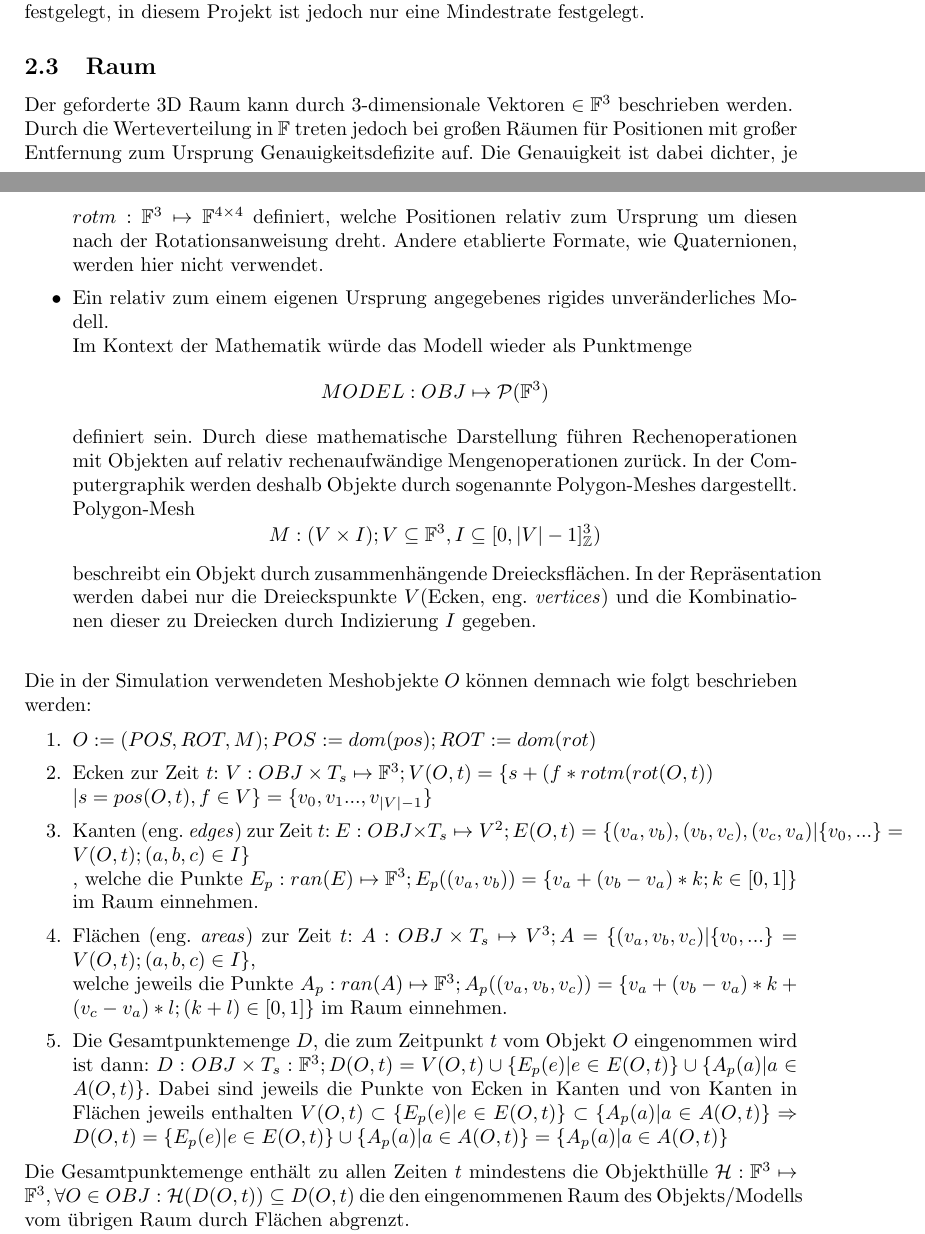
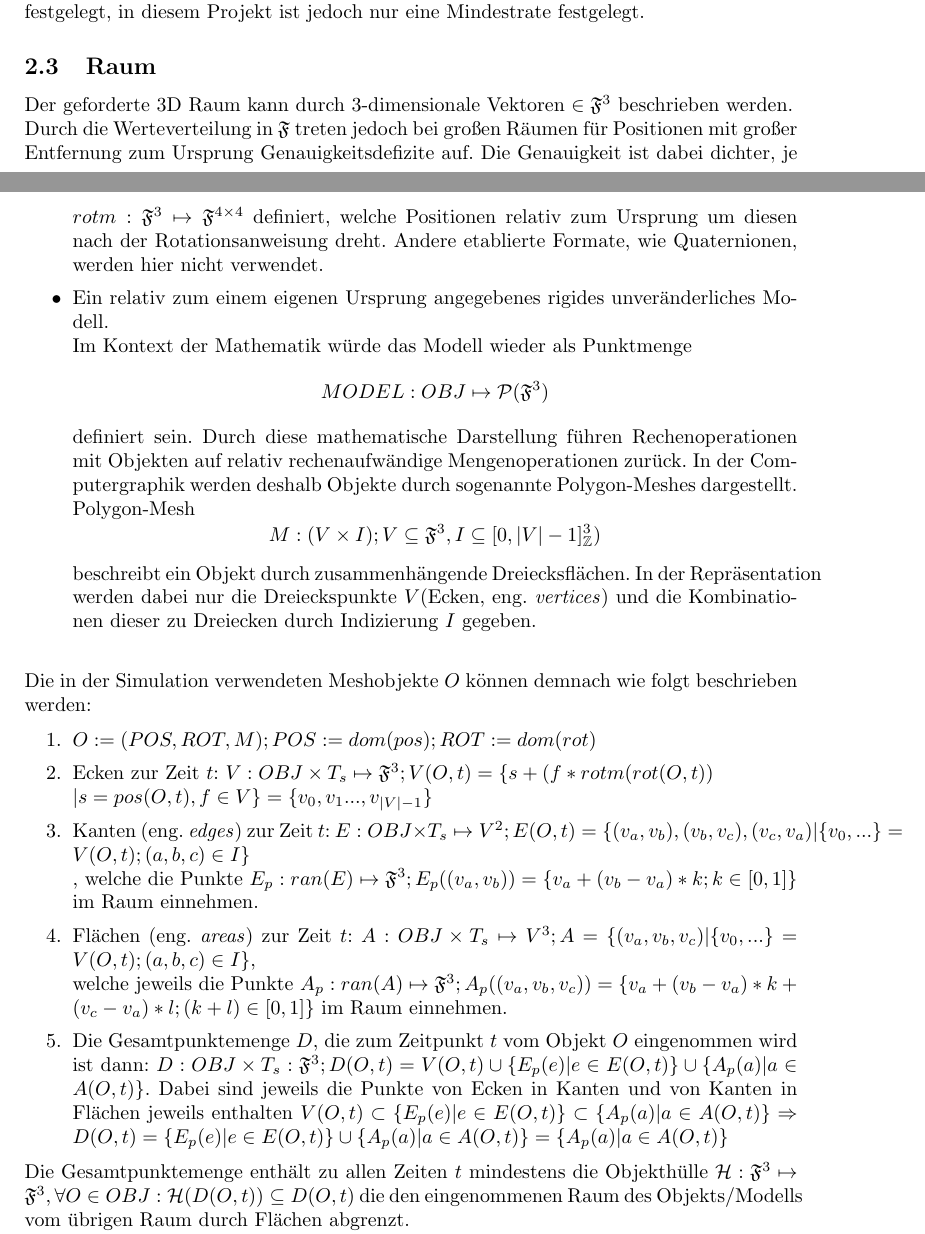
Before and after one commit to grr37213/WISE19_20_HSP_Vok_3DCollisionDetection, a LaTeX document (main.tex, which reads l0.tex): two parts of pages 4 and 6 of 21, joined at a grey line, cut so that both start at the same text. Compiled offline with pdfLaTeX.

Commit message:
FFFFFFFFFFFIIIIIIIIIIIIIIIII

```diff
--- a/l0.tex
+++ b/l0.tex
@@ -41,12 +41,12 @@ Theoretisch kann die Rate auch negative Werte annehmen. Die Simulationszeit wür
 
 \subsection{Raum}
 \label{sec:space}
-Der geforderte 3D Raum kann durch 3-dimensionale Vektoren $\in \mathbb{F}^3$ beschrieben werden.\\
-Durch die Werteverteilung in $\mathbb{F}$ treten jedoch bei großen Räumen für Positionen mit großer Entfernung zum Ursprung Genauigkeitsdefizite auf. Die Genauigkeit ist dabei dichter, je näher am Ursprung \cite{floatdistribution}. Ein Beispiel für die Auswirkungen dieses Sachverhalts in Simulationen kann in der Quelle \cite{floatdistributionexample} betrachtet werden.\\
-Physikalische Prozesse berechnet auf Basis von Positionen in $\mathbb{F}^3$ können daher inkonsistent in Abhängigkeit zum Ort im Raum sein.\\
+Der geforderte 3D Raum kann durch 3-dimensionale Vektoren $\in \mathfrak{F}^3$ beschrieben werden.\\
+Durch die Werteverteilung in $\mathfrak{F}$ treten jedoch bei großen Räumen für Positionen mit großer Entfernung zum Ursprung Genauigkeitsdefizite auf. Die Genauigkeit ist dabei dichter, je näher am Ursprung \cite{floatdistribution}. Ein Beispiel für die Auswirkungen dieses Sachverhalts in Simulationen kann in der Quelle \cite{floatdistributionexample} betrachtet werden.\\
+Physikalische Prozesse berechnet auf Basis von Positionen in $\mathfrak{F}^3$ können daher inkonsistent in Abhängigkeit zum Ort im Raum sein.\\
 An dieser Stelle soll diese Unabhängigkeit jedoch gefordert werden.\\
-Das Problem wird hier durch einen neuen Längendatentypen $\mathbb{S} : \mathbb{I} \times \mathbb{F}$ gelöst, welcher den Raum zunächst gleichmäßig durch $\mathbb{I}$ aufteilt und indiziert und $\mathbb{F}$ als Offset innerhalb seines Raumteils verwendet. Es wird daher eine Größe der initialen Aufteilung $size_{grid}$ definiert.\\
-Die Umrechnung zu Metern ist dann: $$ meter: \mathbb{S} \mapsto \mathbb{F};  meter((i, f)) = i * size_{grid} + f * size_{grid}$$
+Das Problem wird hier durch einen neuen Längendatentypen $\mathbb{S} : \mathfrak{I} \times \mathfrak{F}$ gelöst, welcher den Raum zunächst gleichmäßig durch $\mathfrak{I}$ aufteilt und indiziert und $\mathfrak{F}$ als Offset innerhalb seines Raumteils verwendet. Es wird daher eine Größe der initialen Aufteilung $size_{grid}$ definiert.\\
+Die Umrechnung zu Metern ist dann: $$ meter: \mathbb{S} \mapsto \mathfrak{F};  meter((i, f)) = i * size_{grid} + f * size_{grid}$$
 Typischerweise gilt $f \in [0;1]$, um eine eindeutige Repräsentation für einen beschriebenen Punkt zu erhalten.
 
 Diese Darstellung hat folgende weitere Vorteile
@@ -75,27 +75,27 @@ Objekte werden mathematisch oft als eine Menge von Punkten betrachtet, welche ei
 Durch die in Abschnitt~\ref{sec:space} angesprochene Relativierung ist ein Objekt jedoch in allen Berechnungskontexten (nicht Darstellungskontexten) durch die Relativierung definiert. Ein Objekt enthält folgende Informationen:
 \begin{itemize}
 \item Raumposition zu bestimmter Zeit $pos : OBJ \times T_s \mapsto \mathbb{S}^3$
-\item Ausrichtung zu bestimmter Zeit $rot : OBJ \times T_s \mapsto \mathbb{F}^3$. Der Vektor $(x, y, z) \in\mathbb{F}^3$ wird für die Drehung um x (Radialmaß) für die Drehung um die x-Achse relativ zum Raum definiert, bzw. y für y-Achse und z um z-Achse. Es wird eine Rotationsmatrix $rotm: \mathbb{F}^3 \mapsto \mathbb{F}^{4\times 4}$ definiert, welche Positionen relativ zum Ursprung um diesen nach der Rotationsanweisung dreht. Andere etablierte Formate, wie Quaternionen, werden hier nicht verwendet.
+\item Ausrichtung zu bestimmter Zeit $rot : OBJ \times T_s \mapsto \mathfrak{F}^3$. Der Vektor $(x, y, z) \in\mathfrak{F}^3$ wird für die Drehung um x (Radialmaß) für die Drehung um die x-Achse relativ zum Raum definiert, bzw. y für y-Achse und z um z-Achse. Es wird eine Rotationsmatrix $rotm: \mathfrak{F}^3 \mapsto \mathfrak{F}^{4\times 4}$ definiert, welche Positionen relativ zum Ursprung um diesen nach der Rotationsanweisung dreht. Andere etablierte Formate, wie Quaternionen, werden hier nicht verwendet.
 \item Ein relativ zum einem eigenen Ursprung angegebenes rigides unveränderliches Modell.\\
 \sloppy
-Im Kontext der Mathematik würde das Modell wieder als Punktmenge $$ MODEL : OBJ \mapsto \mathcal{P}(\mathbb{F}^3) $$ definiert sein.
+Im Kontext der Mathematik würde das Modell wieder als Punktmenge $$ MODEL : OBJ \mapsto \mathcal{P}(\mathfrak{F}^3) $$ definiert sein.
 \fussy
 Durch diese mathematische Darstellung führen Rechenoperationen mit Objekten auf relativ rechenaufwändige Mengenoperationen zurück. In der Computergraphik werden deshalb Objekte durch sogenannte Polygon-Meshes dargestellt.
-Polygon-Mesh $$M: (V \times I); V \subseteq \mathbb{F}^3, I \subseteq [0, |V|-1]_\mathbb{Z}^3 )$$ beschreibt ein Objekt durch zusammenhängende Dreiecksflächen. In der Repräsentation werden dabei nur die Dreieckspunkte $V$(Ecken, eng. \textit{vertices}) und die Kombinationen dieser zu Dreiecken durch Indizierung $I$ gegeben.\\
+Polygon-Mesh $$M: (V \times I); V \subseteq \mathfrak{F}^3, I \subseteq [0, |V|-1]_\mathbb{Z}^3 )$$ beschreibt ein Objekt durch zusammenhängende Dreiecksflächen. In der Repräsentation werden dabei nur die Dreieckspunkte $V$(Ecken, eng. \textit{vertices}) und die Kombinationen dieser zu Dreiecken durch Indizierung $I$ gegeben.\\
 
 \end{itemize}
 Die in der Simulation verwendeten Meshobjekte $O$ können demnach wie folgt beschrieben werden:
 \begin{enumerate}
 \item $ O:=(POS, ROT, M); POS:= dom(pos); ROT:=dom(rot) $
-\item Ecken zur Zeit $t$: $V:OBJ\times T_s\mapsto\mathbb{F}^3; V(O, t) = \{s + (f * rotm(rot(O, t))\\ | s = pos(O, t), f\in V\} = \{v_0, v_1 ... , v_{|V|-1}\}$
+\item Ecken zur Zeit $t$: $V:OBJ\times T_s\mapsto\mathfrak{F}^3; V(O, t) = \{s + (f * rotm(rot(O, t))\\ | s = pos(O, t), f\in V\} = \{v_0, v_1 ... , v_{|V|-1}\}$
 \item Kanten (eng. \textit{edges}) zur Zeit $t$: $ E:OBJ\times T_s\mapsto V^2; E(O, t) = \{(v_a, v_b), (v_b, v_c),(v_c, v_a) | \{v_0, ...\} = V(O, t);(a, b, c) \in I\} $\\
-, welche die Punkte $E_p:ran(E)\mapsto\mathbb{F}^3; E_p((v_a, v_b)) = \{v_a + (v_b-v_a)* k; k \in [0,1]\} $ im Raum einnehmen.
+, welche die Punkte $E_p:ran(E)\mapsto\mathfrak{F}^3; E_p((v_a, v_b)) = \{v_a + (v_b-v_a)* k; k \in [0,1]\} $ im Raum einnehmen.
 \item Flächen (eng. \textit{areas}) zur Zeit $t$: $ A:OBJ\times T_s\mapsto V^3; A = \{(v_a, v_b, v_c) | \{v_0, ... \} = V(O, t); (a, b, c) \in I\} $,\\
-welche jeweils die Punkte $A_p:ran(A)\mapsto\mathbb{F}^3; A_p((v_a, v_b, v_c)) = \{v_a + (v_b-v_a)* k + (v_c-v_a)*l; (k+l) \in [0,1]\} $ im Raum einnehmen.
+welche jeweils die Punkte $A_p:ran(A)\mapsto\mathfrak{F}^3; A_p((v_a, v_b, v_c)) = \{v_a + (v_b-v_a)* k + (v_c-v_a)*l; (k+l) \in [0,1]\} $ im Raum einnehmen.
 \item Die Gesamtpunktemenge $D$, die zum Zeitpunkt $t$ vom Objekt $O$ eingenommen wird ist dann:
-$ D: OBJ\times T_s: \mathbb{F}^3; D(O, t) = V(O, t)\cup \{E_p(e)|e \in E(O, t)\} \cup \{A_p(a) |a \in A(O, t)\}$. Dabei sind jeweils die Punkte von Ecken in Kanten und von Kanten in Flächen jeweils enthalten $ V(O, t) \subset \{E_p(e)|e \in E(O, t)\} \subset \{A_p(a) |a \in A(O, t)\} \Rightarrow D(O, t) =  \{E_p(e)|e \in E(O, t)\} \cup \{A_p(a) |a \in A(O, t)\} = \{A_p(a) |a \in A(O, t)\}$
+$ D: OBJ\times T_s: \mathfrak{F}^3; D(O, t) = V(O, t)\cup \{E_p(e)|e \in E(O, t)\} \cup \{A_p(a) |a \in A(O, t)\}$. Dabei sind jeweils die Punkte von Ecken in Kanten und von Kanten in Flächen jeweils enthalten $ V(O, t) \subset \{E_p(e)|e \in E(O, t)\} \subset \{A_p(a) |a \in A(O, t)\} \Rightarrow D(O, t) =  \{E_p(e)|e \in E(O, t)\} \cup \{A_p(a) |a \in A(O, t)\} = \{A_p(a) |a \in A(O, t)\}$
 \end{enumerate}
-Die Gesamtpunktemenge enthält zu allen Zeiten $t$ mindestens die Objekthülle $\mathcal{H}: \mathbb{F}^3 \mapsto \mathbb{F}^3, \forall O\in OBJ: \mathcal{H}(D(O, t)) \subseteq D(O, t)$ die den eingenommenen Raum des Objekts/Modells vom übrigen Raum durch Flächen abgrenzt.
+Die Gesamtpunktemenge enthält zu allen Zeiten $t$ mindestens die Objekthülle $\mathcal{H}: \mathfrak{F}^3 \mapsto \mathfrak{F}^3, \forall O\in OBJ: \mathcal{H}(D(O, t)) \subseteq D(O, t)$ die den eingenommenen Raum des Objekts/Modells vom übrigen Raum durch Flächen abgrenzt.
 
 Vorteile \& Nachteile dieser Darstellung o.B.d.A:
 \begin{itemize}
```
Also changed, not shown: l2.tex (+3 -3 lines), l0.tex (18 more changed lines).
